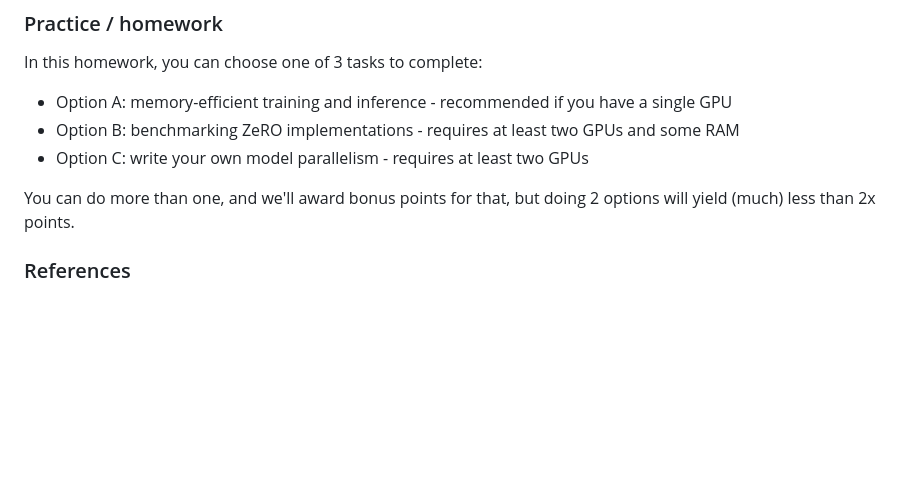
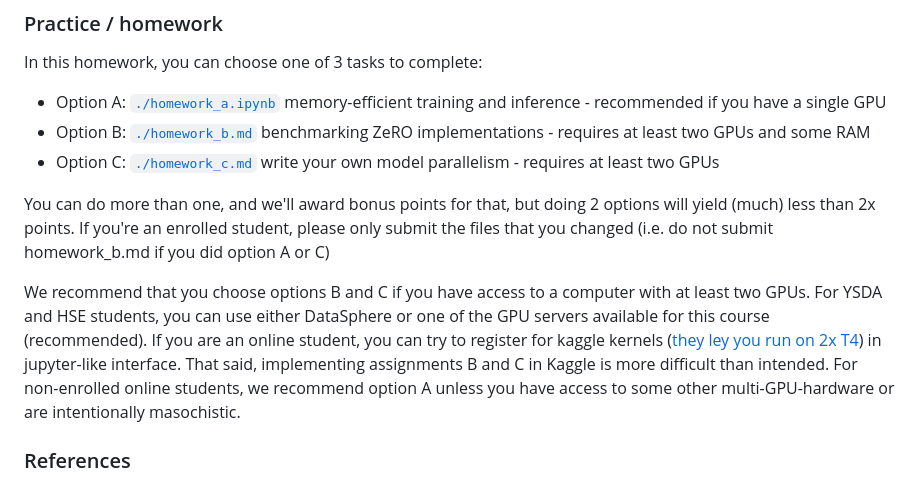
Before and after one commit to atomkevich/efficient-dl-systems, a Markdown page: week06_large_models/README.md, the part around the change. Rendered like a GitHub page; blank space fills up the shorter version.

Commit message:
clarify assignment descriptions

```diff
--- a/week06_large_models/README.md
+++ b/week06_large_models/README.md
@@ -7,12 +7,13 @@
 
 ### Practice / homework
 In this homework, you can choose one of 3 tasks to complete:
-- Option A: memory-efficient training and inference - recommended if you have a single GPU
-- Option B: benchmarking ZeRO implementations - requires at least two GPUs and some RAM
-- Option C: write your own model parallelism - requires at least two GPUs
+- Option A: [`./homework_a.ipynb`](./homework_a.ipynb) memory-efficient training and inference - recommended if you have a single GPU
+- Option B: [`./homework_b.md`](./homework_b.md) benchmarking ZeRO implementations - requires at least two GPUs and some RAM
+- Option C: [`./homework_c.md`](./homework_c.md) write your own model parallelism - requires at least two GPUs
 
-You can do more than one, and we'll award bonus points for that, but doing 2 options will yield (much) less than 2x points.
+You can do more than one, and we'll award bonus points for that, but doing 2 options will yield (much) less than 2x points. If you're an enrolled student, please only submit the files that you changed (i.e. do not submit homework_b.md if you did option A or C)
 
+We recommend that you choose options B and C if you have access to a computer with at least two GPUs. For YSDA and HSE students, you can use either DataSphere or one of the GPU servers available for this course (recommended). If you are an online student, you can try to register for kaggle kernels ([they ley you run on 2x T4](https://www.kaggle.com/discussions/product-feedback/361104)) in jupyter-like interface. That said, implementing assignments B and C in Kaggle is more difficult than intended. For non-enrolled online students, we recommend option A unless you have access to some other multi-GPU-hardware or are intentionally masochistic.
 
 
 ### References
```
